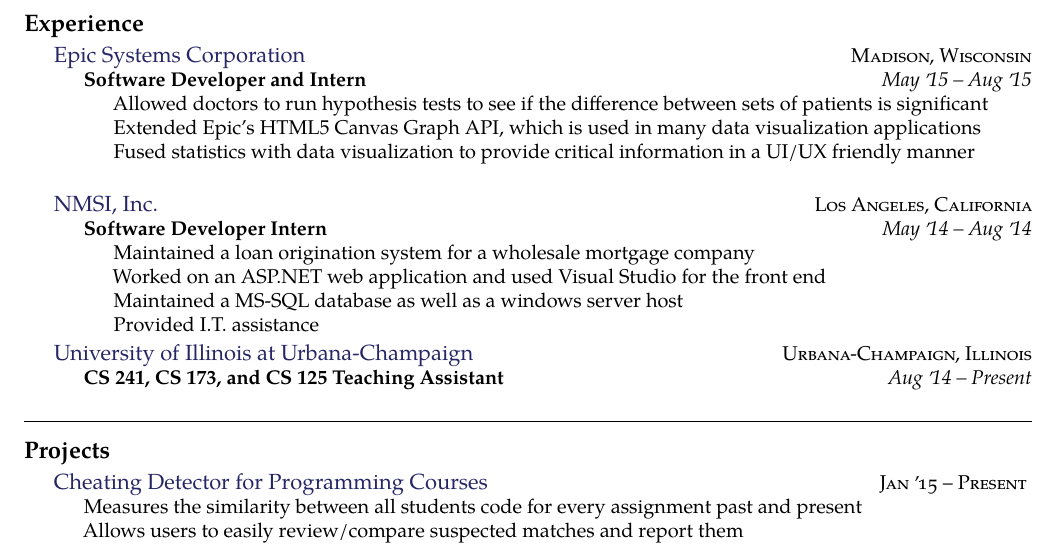
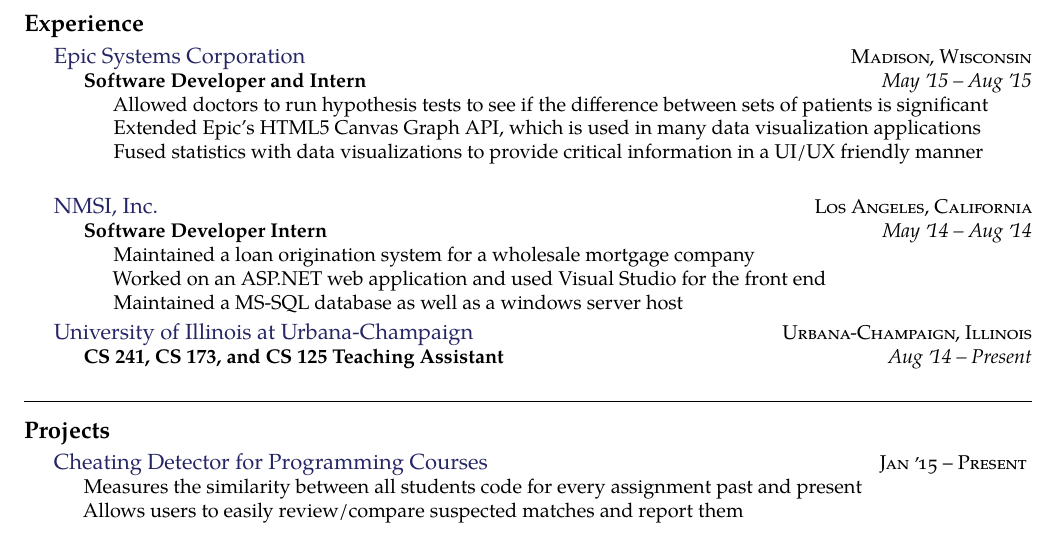
Before and after one commit to bchong95/Resume, a LaTeX CV (resume.tex): part of the page, cut so that both start at the same text. Compiled offline with pdfLaTeX.

Commit message:
no one cares about my I.T. skills hahah

```diff
--- a/resume.tex
+++ b/resume.tex
@@ -150,7 +150,7 @@
     {\bodytext{
         Allowed doctors to run hypothesis tests to see if the difference between sets of patients is significant\\
         Extended Epic's HTML5 Canvas Graph API, which is used in many data visualization applications\\
-        Fused statistics with data visualization to provide critical information in a UI/UX friendly manner\\
+        Fused statistics with data visualizations to provide critical information in a UI/UX friendly manner\\
       }}
 }
 \headedsection
@@ -162,8 +162,7 @@
     {\bodytext{
       Maintained a loan origination system for a wholesale mortgage company \\
       Worked on an ASP.NET web application and used Visual Studio for the front end \\
-      Maintained a MS-SQL database as well as a windows server host \\
-      Provided I.T. assistance
+      Maintained a MS-SQL database as well as a windows server host
       }}
 }
 \headedsection
```
